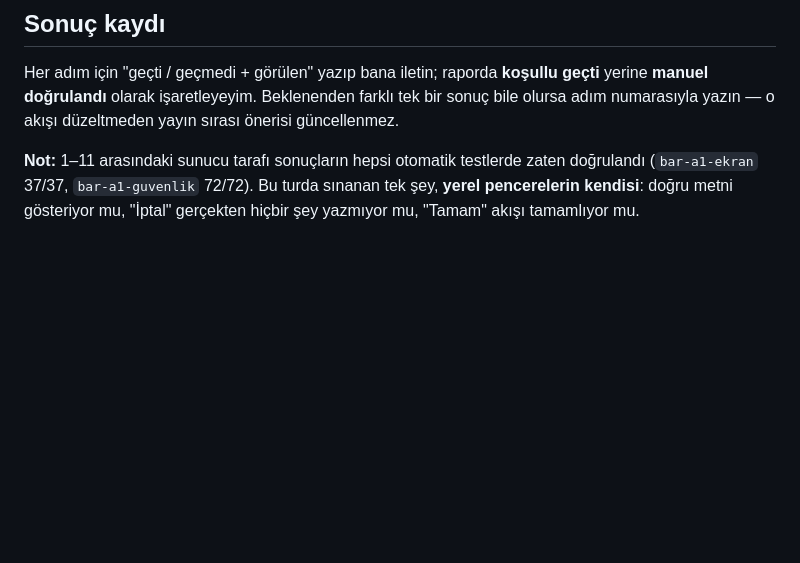
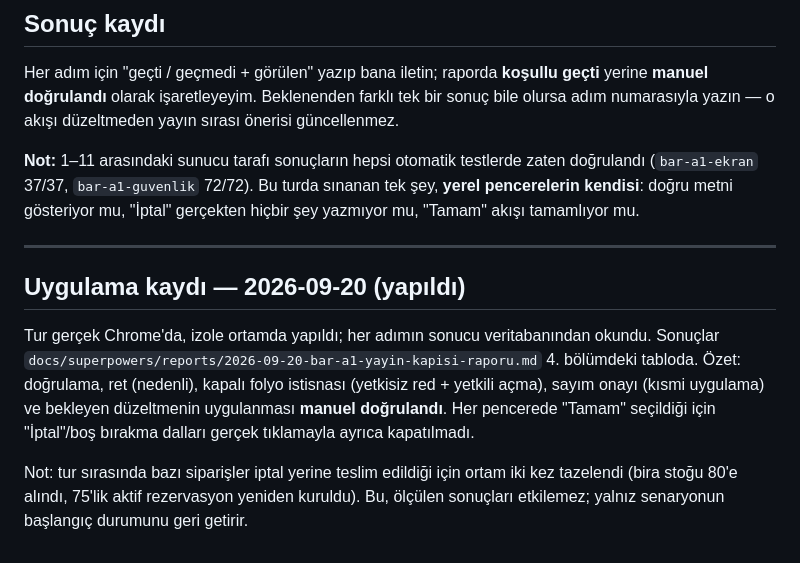
Before and after one commit to mehmetaraz0/gurok-mal-kabul, a Markdown page: docs/kurulum/2026-09-20-manuel-tarayici-testi.md, the part around the change. GitHub-like rendering; blank space fills up the shorter version.

Commit message:
docs: Bar A1 manuel tarayici turu sonuclari (yerel pencereler gercek tiklamayla dogrulandi)
Co-Authored-By: Claude Opus 5 <noreply@anthropic.com>

```diff
--- a/docs/kurulum/2026-09-20-manuel-tarayici-testi.md
+++ b/docs/kurulum/2026-09-20-manuel-tarayici-testi.md
@@ -61,3 +61,17 @@ adım numarasıyla yazın — o akışı düzeltmeden yayın sırası önerisi g
 (`bar-a1-ekran` 37/37, `bar-a1-guvenlik` 72/72). Bu turda sınanan tek şey, **yerel pencerelerin
 kendisi**: doğru metni gösteriyor mu, "İptal" gerçekten hiçbir şey yazmıyor mu, "Tamam" akışı
 tamamlıyor mu.
+
+---
+
+## Uygulama kaydı — 2026-09-20 (yapıldı)
+
+Tur gerçek Chrome'da, izole ortamda yapıldı; her adımın sonucu veritabanından okundu. Sonuçlar
+`docs/superpowers/reports/2026-09-20-bar-a1-yayin-kapisi-raporu.md` 4. bölümdeki tabloda.
+Özet: doğrulama, ret (nedenli), kapalı folyo istisnası (yetkisiz red + yetkili açma), sayım onayı
+(kısmi uygulama) ve bekleyen düzeltmenin uygulanması **manuel doğrulandı**. Her pencerede "Tamam"
+seçildiği için "İptal"/boş bırakma dalları gerçek tıklamayla ayrıca kapatılmadı.
+
+Not: tur sırasında bazı siparişler iptal yerine teslim edildiği için ortam iki kez tazelendi
+(bira stoğu 80'e alındı, 75'lik aktif rezervasyon yeniden kuruldu). Bu, ölçülen sonuçları
+etkilemez; yalnız senaryonun başlangıç durumunu geri getirir.
```
Also changed, not shown: 1 other file.
